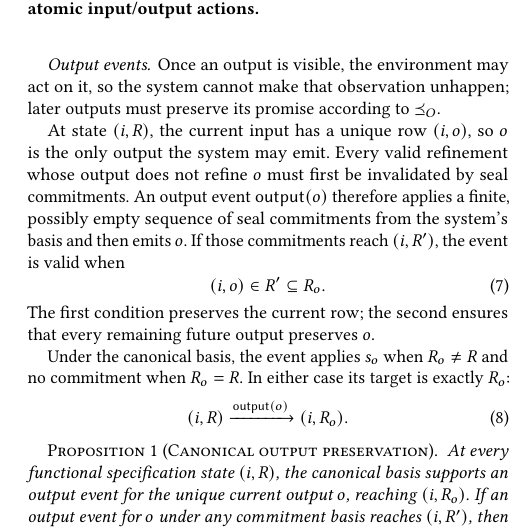
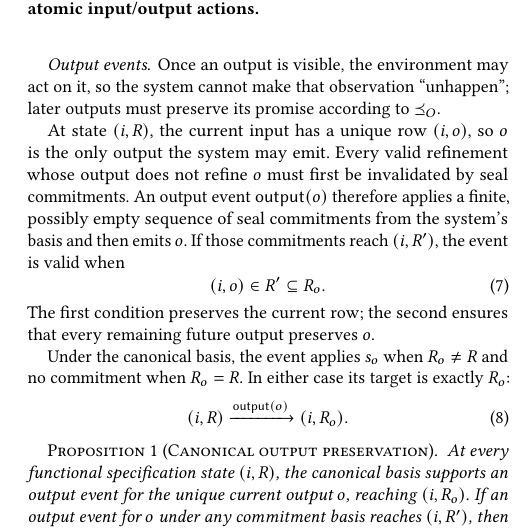
Before and after one commit to jhellerstein/coord-criterion, a LaTeX document (main.tex, which reads sections/functional-calm.tex): part of one column of page 5 of 24, cut so that both start at the same text. Compiled offline with pdfLaTeX.

Commit message:
wip: polishing 2.2

```diff
--- a/sections/functional-calm.tex
+++ b/sections/functional-calm.tex
@@ -388,7 +388,7 @@ $\mathsf{input}(k)$ directly; $\mathsf{input}(i)$ at $(i,R)$ has no effect.
 
 \paragraph{Output events.}
 Once an output is visible, the environment may act on it, so the system cannot
-make that observation unhappen; later outputs must preserve its promise
+make that observation ``unhappen''; later outputs must preserve its promise
 according to $\OutputOrd$.
 
 At state $(i,R)$, the current input has a unique row $(i,o)$, so $o$ is the only
```
